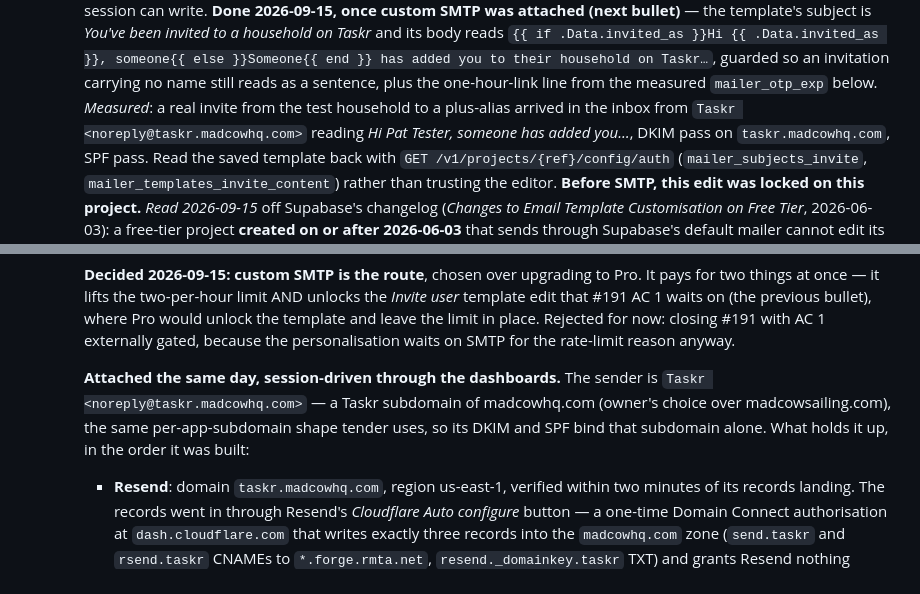
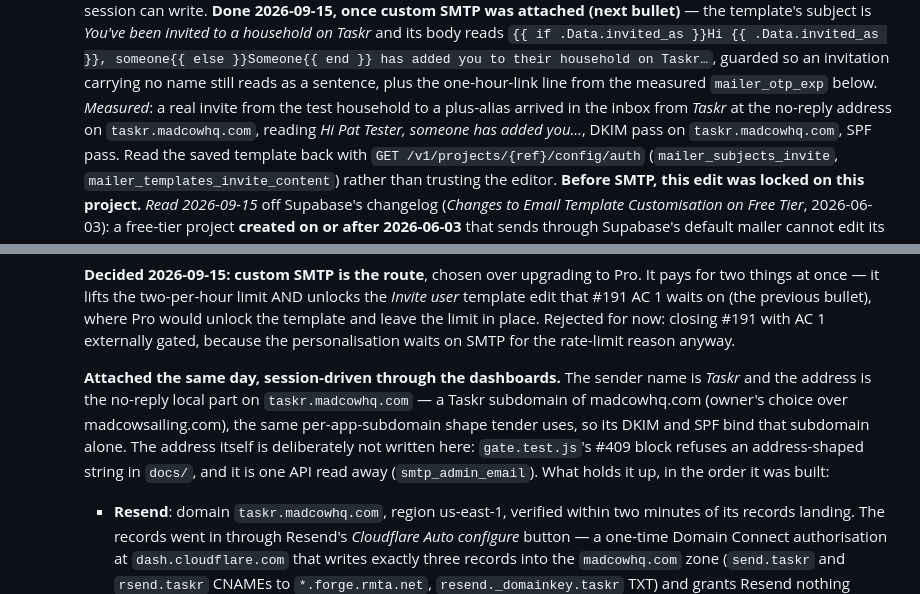
Before and after one commit to SailorDave17/Taskr, a Markdown page: docs/deploy-runbook.md, 2 parts joined by grey strips. Drawn GitHub-style.

Commit message:
Runbook: name the sender in words, not as an address (#409 gate, #191)
CI's #409 block refuses an address-shaped string anywhere in docs/, and
the previous commit wrote the SMTP sender address out twice. Both now
describe it - the no-reply local part on taskr.madcowhq.com - and say why
the literal is absent and where to read it back (smtp_admin_email).
gate.test.js 138 of 138 locally.

Refs #191

Co-Authored-By: Claude Fable 5.1 <noreply@anthropic.com>

```diff
--- a/docs/deploy-runbook.md
+++ b/docs/deploy-runbook.md
@@ -272,8 +272,8 @@ persists anything.
      `{{ if .Data.invited_as }}Hi {{ .Data.invited_as }}, someone{{ else }}Someone{{ end }} has added
      you to their household on Taskr…`, guarded so an invitation carrying no name still reads as a
      sentence, plus the one-hour-link line from the measured `mailer_otp_exp` below. *Measured*: a
-     real invite from the test household to a plus-alias arrived in the inbox from
-     `Taskr <noreply@taskr.madcowhq.com>` reading *Hi Pat Tester, someone has added you…*, DKIM
+     real invite from the test household to a plus-alias arrived in the inbox from *Taskr* at the
+     no-reply address on `taskr.madcowhq.com`, reading *Hi Pat Tester, someone has added you…*, DKIM
      pass on `taskr.madcowhq.com`, SPF pass. Read the saved template back with
      `GET /v1/projects/{ref}/config/auth` (`mailer_subjects_invite`, `mailer_templates_invite_content`)
      rather than trusting the editor. **Before SMTP, this edit was locked on this project.** *Read 2026-09-15*
@@ -315,10 +315,12 @@ persists anything.
      the limit in place. Rejected for now: closing #191 with AC 1 externally gated, because the
      personalisation waits on SMTP for the rate-limit reason anyway.
 
-     **Attached the same day, session-driven through the dashboards.** The sender is
-     `Taskr <noreply@taskr.madcowhq.com>` — a Taskr subdomain of madcowhq.com (owner's choice over
-     madcowsailing.com), the same per-app-subdomain shape tender uses, so its DKIM and SPF bind that
-     subdomain alone. What holds it up, in the order it was built:
+     **Attached the same day, session-driven through the dashboards.** The sender name is *Taskr*
+     and the address is the no-reply local part on `taskr.madcowhq.com` — a Taskr subdomain of
+     madcowhq.com (owner's choice over madcowsailing.com), the same per-app-subdomain shape tender
+     uses, so its DKIM and SPF bind that subdomain alone. The address itself is deliberately not
+     written here: `gate.test.js`'s #409 block refuses an address-shaped string in `docs/`, and
+     it is one API read away (`smtp_admin_email`). What holds it up, in the order it was built:
      - **Resend**: domain `taskr.madcowhq.com`, region us-east-1, verified within two minutes of its
        records landing. The records went in through Resend's *Cloudflare Auto configure* button —
        a one-time Domain Connect authorisation at `dash.cloudflare.com` that writes exactly three
```
